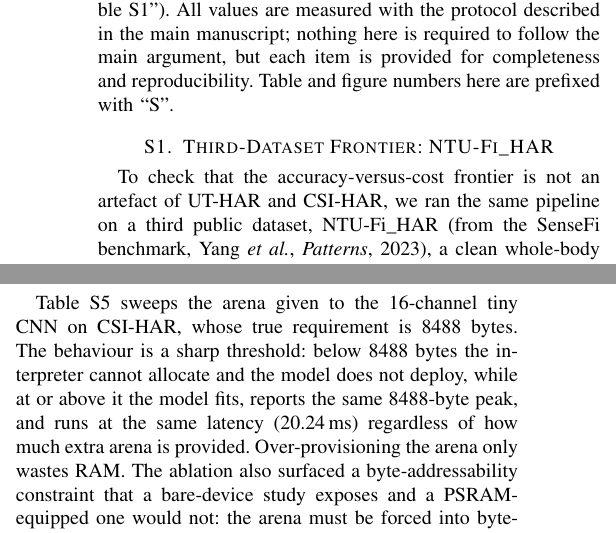
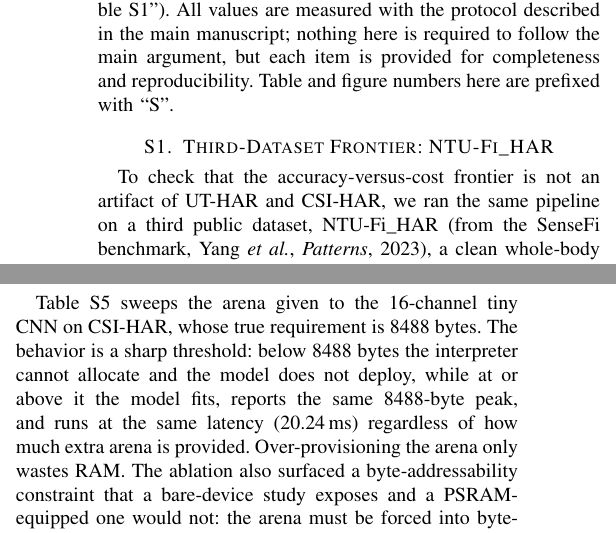
Before and after one commit to ahmadshahbazzz/esp32-csi-har-frontier, a LaTeX paper (manuscript/supplementary.tex): two parts of the columns of pages 1 and 2 of 3, joined at a grey line, cut so that both start at the same text. Compiled offline with pdfLaTeX; a missing font is replaced by an installed copy or a similar font; a LaTeX package or settings file that is missing is left out.

Commit message:
Proofreading: British->American in supplementary.tex (behaviour/artefact)

```diff
--- a/manuscript/supplementary.tex
+++ b/manuscript/supplementary.tex
@@ -23,7 +23,7 @@
 \noindent This document collects the secondary tables, figures, and ablations that support the main manuscript. It is referenced from the main text (for example, ``Supplementary Material, Table~S1''). All values are measured with the protocol described in the main manuscript; nothing here is required to follow the main argument, but each item is provided for completeness and reproducibility. Table and figure numbers here are prefixed with ``S''.
 
 \section{Third-Dataset Frontier: NTU-Fi\_HAR}
-To check that the accuracy-versus-cost frontier is not an artefact of UT-HAR and CSI-HAR, we ran the same pipeline on a third public dataset, NTU-Fi\_HAR (from the SenseFi benchmark, Yang \emph{et al.}, \emph{Patterns}, 2023), a clean whole-body HAR benchmark of six activities (box, circle, clean, fall, run, and walk) with three transmit-receive antennas over 114 subcarriers (stratified 80/20 split over three seeds). Table~\ref{tab:ntufi} reports the result. NTU-Fi\_HAR is saturated in the same way UT-HAR is: the tiny CNNs reach essentially perfect accuracy (100\% for the 32-channel model), the deep CNN and Transformer match them, and even the classical Random Forest reaches 99.7\%. The accuracy-versus-cost ordering therefore holds on an independent HAR corpus, and the small models remain competitive with the deep ones. As on UT-HAR, a saturated benchmark cannot expose the cross-subject gap; that is the role of the subject-independent CSI-HAR evaluation in the main text.
+To check that the accuracy-versus-cost frontier is not an artifact of UT-HAR and CSI-HAR, we ran the same pipeline on a third public dataset, NTU-Fi\_HAR (from the SenseFi benchmark, Yang \emph{et al.}, \emph{Patterns}, 2023), a clean whole-body HAR benchmark of six activities (box, circle, clean, fall, run, and walk) with three transmit-receive antennas over 114 subcarriers (stratified 80/20 split over three seeds). Table~\ref{tab:ntufi} reports the result. NTU-Fi\_HAR is saturated in the same way UT-HAR is: the tiny CNNs reach essentially perfect accuracy (100\% for the 32-channel model), the deep CNN and Transformer match them, and even the classical Random Forest reaches 99.7\%. The accuracy-versus-cost ordering therefore holds on an independent HAR corpus, and the small models remain competitive with the deep ones. As on UT-HAR, a saturated benchmark cannot expose the cross-subject gap; that is the role of the subject-independent CSI-HAR evaluation in the main text.
 
 \begin{table}[t]
 \caption{Deployability frontier on NTU-Fi\_HAR (six whole-body activities, stratified 80/20 split over three seeds). Like UT-HAR it is saturated: the tiny and classical models match the deep ones, so the accuracy-versus-cost ordering of the main frontier holds on an independent HAR corpus. The int8 sizes are larger than on the other datasets because NTU-Fi\_HAR has more input channels (342 versus 90 or 52). The classical and tiny tiers are the mean $\pm$ standard deviation over three seeds; the two deep rows are a single seed, which is why they carry no interval.}
@@ -118,7 +118,7 @@ Deep Transformer & CSI-HAR & 476.1 & 320.7 & 1.48$\times$ \\
 Two build-time factors were isolated. The compiler optimization level barely matters for this workload: rebuilding the 16-channel tiny CNN and the deep CNN with size optimization ($-$Os) instead of the default performance optimization ($-$O2) changed latency by less than 3\% (if anything $-$Os was marginally faster, 28.1 against 29.7\,ms for the tiny CNN and 221 against 226\,ms for the deep CNN on UT-HAR), left the tensor arena unchanged, and reduced the firmware image by about 1.5\%. Almost all of the time is spent inside the quantized TFLM kernels, which the compiler optimizes similarly at either level. The one factor that dominates on-device speed is the optimized kernel library: the \texttt{esp-tflite-micro} runtime enables ESP-NN, Espressif's Xtensa-optimized int8 kernels, by default, and all main-text measurements use it. Rebuilding with ESP-NN disabled (portable reference kernels) slowed the 16-channel tiny CNN on CSI-HAR from 20.2\,ms to 275.7\,ms, a 13.6$\times$ penalty, and made the deep CNN so slow (over 5\,s per inference) that a single inference trips the task watchdog. The optimized kernels are therefore essential rather than optional for real-time CSI inference on this chip, and their effect dwarfs both the clock (1.5$\times$) and the compiler flag. CMSIS-NN, the comparable library, targets ARM Cortex-M cores and does not apply to the Xtensa LX6; ESP-NN is its Xtensa counterpart.
 
 \section{Tensor-Arena Ablations}
-Table~\ref{tab:arena} sweeps the arena given to the 16-channel tiny CNN on CSI-HAR, whose true requirement is 8488 bytes. The behaviour is a sharp threshold: below 8488 bytes the interpreter cannot allocate and the model does not deploy, while at or above it the model fits, reports the same 8488-byte peak, and runs at the same latency (20.24\,ms) regardless of how much extra arena is provided. Over-provisioning the arena only wastes RAM. The ablation also surfaced a byte-addressability constraint that a bare-device study exposes and a PSRAM-equipped one would not: the arena must be forced into byte-addressable internal RAM with \texttt{MALLOC\_CAP\_8BIT}, because a small arena requested only as generic internal memory can be placed in instruction RAM (32-bit access only), where int8 tensor access faults.
+Table~\ref{tab:arena} sweeps the arena given to the 16-channel tiny CNN on CSI-HAR, whose true requirement is 8488 bytes. The behavior is a sharp threshold: below 8488 bytes the interpreter cannot allocate and the model does not deploy, while at or above it the model fits, reports the same 8488-byte peak, and runs at the same latency (20.24\,ms) regardless of how much extra arena is provided. Over-provisioning the arena only wastes RAM. The ablation also surfaced a byte-addressability constraint that a bare-device study exposes and a PSRAM-equipped one would not: the arena must be forced into byte-addressable internal RAM with \texttt{MALLOC\_CAP\_8BIT}, because a small arena requested only as generic internal memory can be placed in instruction RAM (32-bit access only), where int8 tensor access faults.
 
 \begin{table}[t]
 \caption{Tensor-arena-size ablation for the 16-channel tiny CNN on CSI-HAR (true requirement 8488 bytes, at 240\,MHz).}
```
